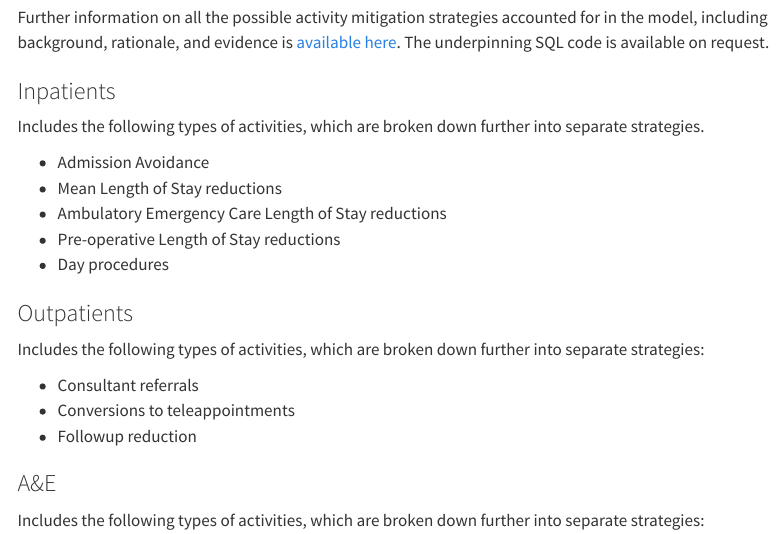
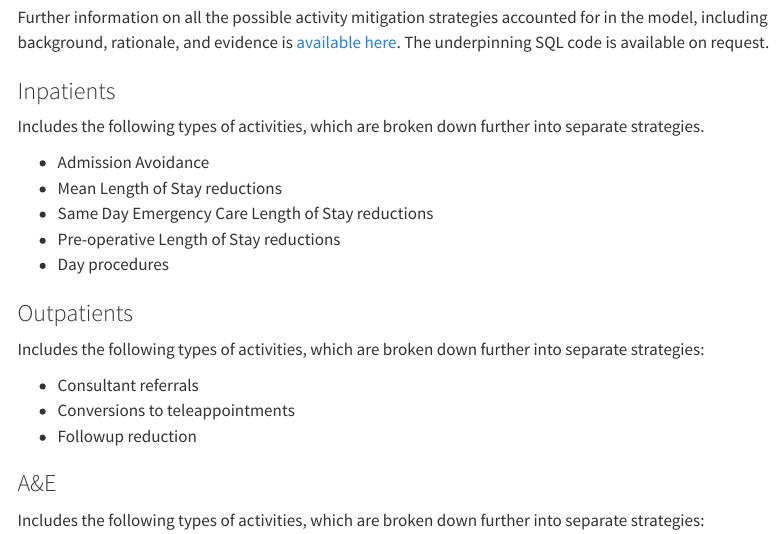
Before and after one commit to The-Strategy-Unit/nhp_project_information, a Quarto document (user_guide/setting_the_parameters.qmd): the page in a window 1100 px wide, from 3710 px down. Rendered offline with R 4.5, knitr and Pandoc in place of Quarto, with nearby package versions; menus at the side of the page are left out.

Commit message:
replace aec with sdec in setting_the_parameters

```diff
--- a/user_guide/setting_the_parameters.qmd
+++ b/user_guide/setting_the_parameters.qmd
@@ -132,7 +132,7 @@ Includes the following types of activities, which are broken down further into s
 
 - Admission Avoidance
 - Mean Length of Stay reductions
-- Ambulatory Emergency Care Length of Stay reductions
+- Same Day Emergency Care Length of Stay reductions
 - Pre-operative Length of Stay reductions
 - Day procedures
 
```
